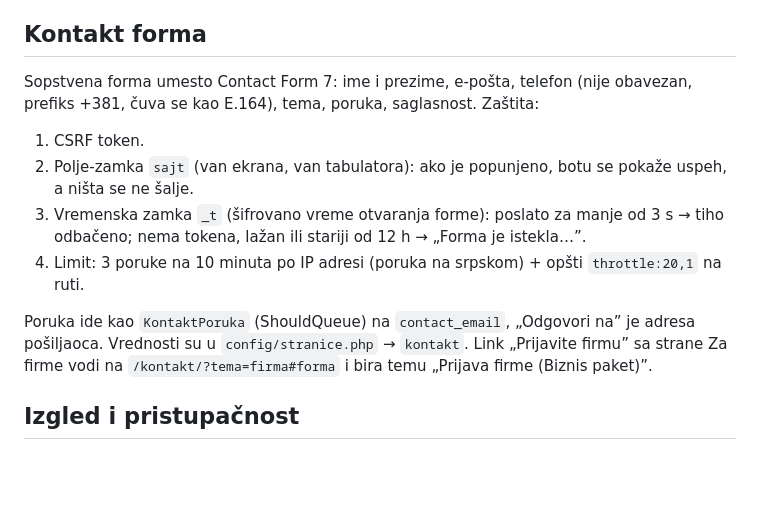
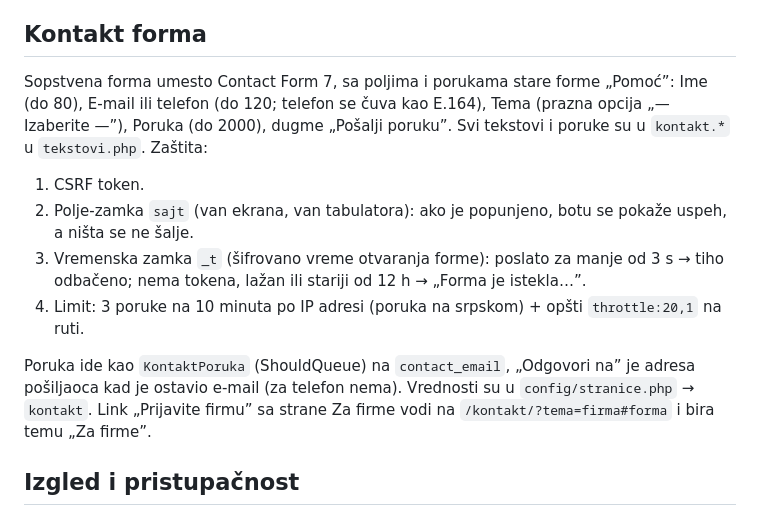
Before and after one commit to SrkaLo92/loglasi, a Markdown page: docs/moduli/stranice.md, the part around the change. Drawn GitHub-style; blank space fills up the shorter version.

Commit message:
Pages docs for the contact form

```diff
--- a/docs/moduli/stranice.md
+++ b/docs/moduli/stranice.md
@@ -59,14 +59,14 @@ Tekstovi strana 500 i 503 su u samom šablonu, jer se prikazuju i kad baza ne ra
 
 ## Kontakt forma
 
-Sopstvena forma umesto Contact Form 7: ime i prezime, e-pošta, telefon (nije obavezan, prefiks +381, čuva se kao E.164), tema, poruka, saglasnost. Zaštita:
+Sopstvena forma umesto Contact Form 7, sa poljima i porukama stare forme „Pomoć”: Ime (do 80), E-mail ili telefon (do 120; telefon se čuva kao E.164), Tema (prazna opcija „— Izaberite —”), Poruka (do 2000), dugme „Pošalji poruku”. Svi tekstovi i poruke su u `kontakt.*` u `tekstovi.php`. Zaštita:
 
 1. CSRF token.
 2. Polje-zamka `sajt` (van ekrana, van tabulatora): ako je popunjeno, botu se pokaže uspeh, a ništa se ne šalje.
 3. Vremenska zamka `_t` (šifrovano vreme otvaranja forme): poslato za manje od 3 s → tiho odbačeno; nema tokena, lažan ili stariji od 12 h → „Forma je istekla…”.
 4. Limit: 3 poruke na 10 minuta po IP adresi (poruka na srpskom) + opšti `throttle:20,1` na ruti.
 
-Poruka ide kao `KontaktPoruka` (ShouldQueue) na `contact_email`, „Odgovori na” je adresa pošiljaoca. Vrednosti su u `config/stranice.php` → `kontakt`. Link „Prijavite firmu” sa strane Za firme vodi na `/kontakt/?tema=firma#forma` i bira temu „Prijava firme (Biznis paket)”.
+Poruka ide kao `KontaktPoruka` (ShouldQueue) na `contact_email`, „Odgovori na” je adresa pošiljaoca kad je ostavio e-mail (za telefon nema). Vrednosti su u `config/stranice.php` → `kontakt`. Link „Prijavite firmu” sa strane Za firme vodi na `/kontakt/?tema=firma#forma` i bira temu „Za firme”.
 
 ## Izgled i pristupačnost
 
```
